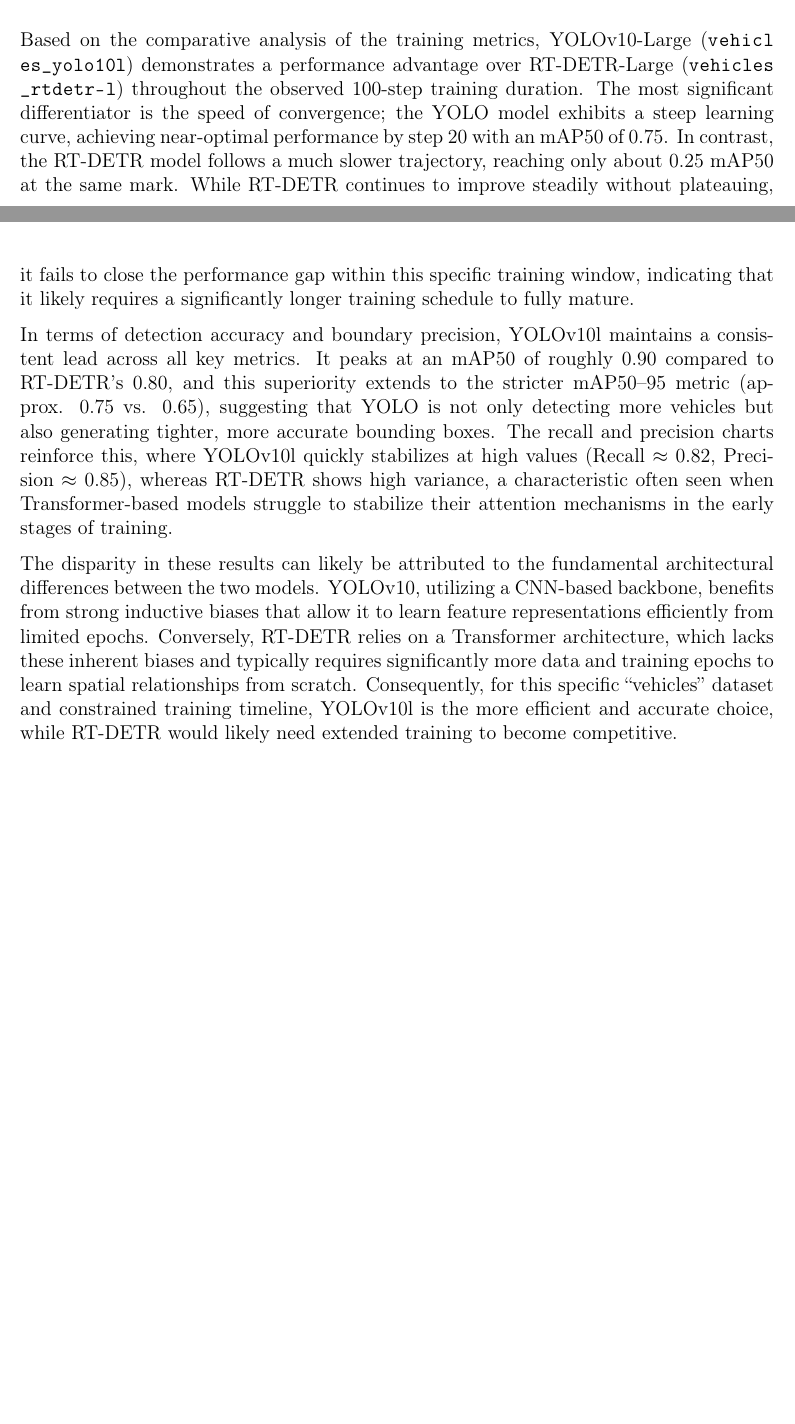
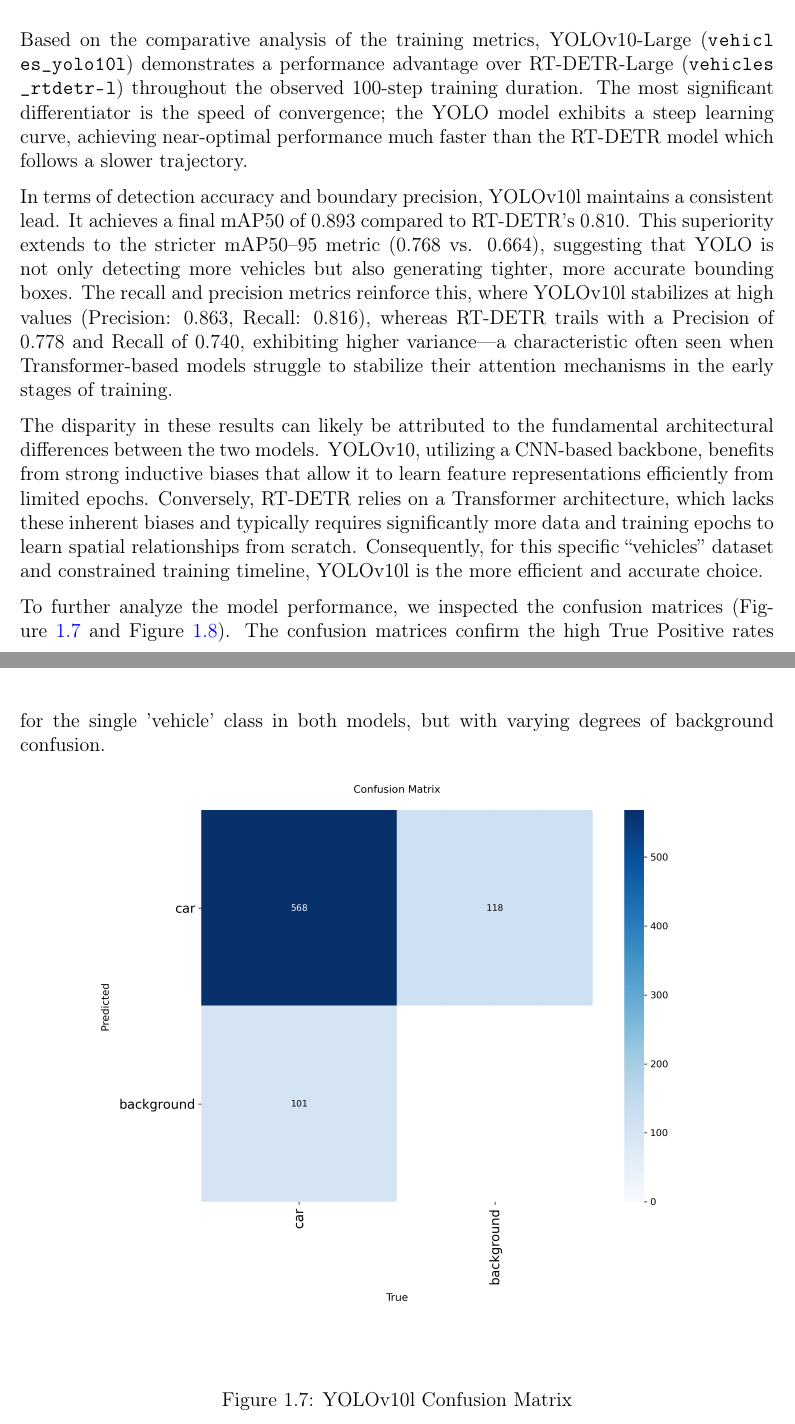
Before and after one commit to alifwr/pnu-infosec-challenge, a LaTeX thesis (report/main.tex, which reads report/chapters/02_image_task.tex): two parts of pages 9 and 10 of 19 before the commit and two parts of pages 11 and 12 of 22 after it, joined at a grey line, cut so that both start at the same text, the shorter picture padded with empty space. Compiled offline with pdfLaTeX.

Commit message:
report for object detection

```diff
--- a/report/chapters/02_image_task.tex
+++ b/report/chapters/02_image_task.tex
@@ -211,8 +220,15 @@
     \label{fig:training_metrics}
 \end{figure}
 
-Based on the comparative analysis of the training metrics, YOLOv10-Large (\path{vehicles_yolo10l}) demonstrates a performance advantage over RT-DETR-Large (\path{vehicles_rtdetr-l}) throughout the observed 100-step training duration. The most significant differentiator is the speed of convergence; the YOLO model exhibits a steep learning curve, achieving near-optimal performance by step 20 with an mAP50 of 0.75. In contrast, the RT-DETR model follows a much slower trajectory, reaching only about 0.25 mAP50 at the same mark. While RT-DETR continues to improve steadily without plateauing, it fails to close the performance gap within this specific training window, indicating that it likely requires a significantly longer training schedule to fully mature.
+Based on the comparative analysis of the training metrics, YOLOv10-Large (\path{vehicles_yolo10l}) demonstrates a performance advantage over RT-DETR-Large (\path{vehicles_rtdetr-l}) throughout the observed 100-step training duration. The most significant differentiator is the speed of convergence; the YOLO model exhibits a steep learning curve, achieving near-optimal performance much faster than the RT-DETR model which follows a slower trajectory.
 
-In terms of detection accuracy and boundary precision, YOLOv10l maintains a consistent lead across all key metrics. It peaks at an mAP50 of roughly 0.90 compared to RT-DETR's 0.80, and this superiority extends to the stricter mAP50--95 metric (approx. 0.75 vs. 0.65), suggesting that YOLO is not only detecting more vehicles but also generating tighter, more accurate bounding boxes. The recall and precision charts reinforce this, where YOLOv10l quickly stabilizes at high values (Recall $\approx$ 0.82, Precision $\approx$ 0.85), whereas RT-DETR shows high variance, a characteristic often seen when Transformer-based models struggle to stabilize their attention mechanisms in the early stages of training.
+In terms of detection accuracy and boundary precision, YOLOv10l maintains a consistent lead. It achieves a final mAP50 of 0.893 compared to RT-DETR's 0.810. This superiority extends to the stricter mAP50--95 metric (0.768 vs. 0.664), suggesting that YOLO is not only detecting more vehicles but also generating tighter, more accurate bounding boxes. The recall and precision metrics reinforce this, where YOLOv10l stabilizes at high values (Precision: 0.863, Recall: 0.816), whereas RT-DETR trails with a Precision of 0.778 and Recall of 0.740, exhibiting higher variance—a characteristic often seen when Transformer-based models struggle to stabilize their attention mechanisms in the early stages of training.
 
-The disparity in these results can likely be attributed to the fundamental architectural differences between the two models. YOLOv10, utilizing a CNN-based backbone, benefits from strong inductive biases that allow it to learn feature representations efficiently from limited epochs. Conversely, RT-DETR relies on a Transformer architecture, which lacks these inherent biases and typically requires significantly more data and training epochs to learn spatial relationships from scratch. Consequently, for this specific ``vehicles'' dataset and constrained training timeline, YOLOv10l is the more efficient and accurate choice, while RT-DETR would likely need extended training to become competitive.
+The disparity in these results can likely be attributed to the fundamental architectural differences between the two models. YOLOv10, utilizing a CNN-based backbone, benefits from strong inductive biases that allow it to learn feature representations efficiently from limited epochs. Conversely, RT-DETR relies on a Transformer architecture, which lacks these inherent biases and typically requires significantly more data and training epochs to learn spatial relationships from scratch. Consequently, for this specific ``vehicles'' dataset and constrained training timeline, YOLOv10l is the more efficient and accurate choice.
+
+To further analyze the model performance, we inspected the confusion matrices (Figure~\ref{fig:yolo_cm} and Figure~\ref{fig:rtdetr_cm}). The confusion matrices confirm the high True Positive rates for the single 'vehicle' class in both models, but with varying degrees of background confusion.
+
+\begin{figure}[H]
+    \centering
+    \includegraphics[width=\textwidth]{figures/yolo10l_confusion_matrix.png}
+    \caption{YOLOv10l Confusion Matrix}
@@ -219,2 +242,4 @@
+    \label{fig:rtdetr_cm}
+\end{figure}
 
 \section{Image Classification}
```
Also changed, not shown: report/figures/dataset_sample.jpg (added), report/figures/rtdetr_l_confusion_matrix.png (added), report/figures/rtdetr_l_results.png (added), report/figures/yolo10l_confusion_matrix.png (added), report/figures/yolo10l_results.png (added), report/main.bbl, report/main.pdf, report/chapters/02_image_task.tex (20 more changed lines), 9 other files.
